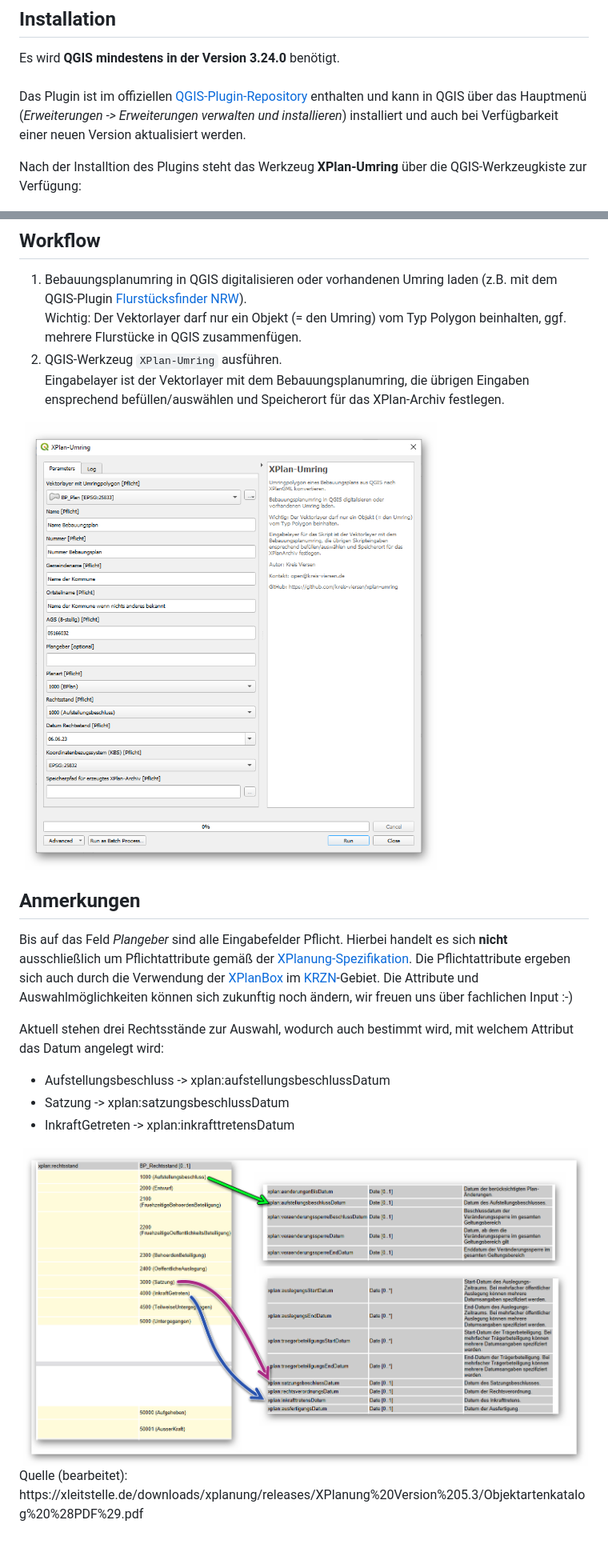
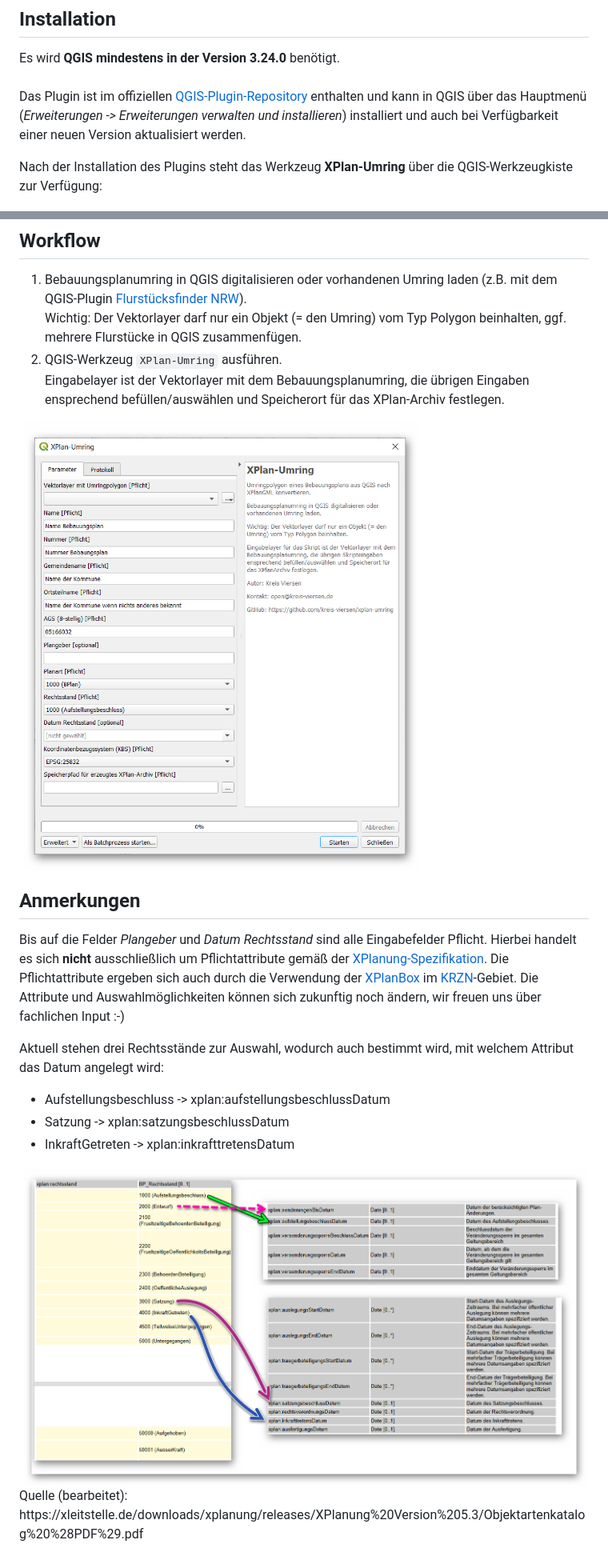
Before and after one commit to kreis-viersen/xplan-umring, a Markdown page: README.md, 2 parts joined by grey strips. Shown: that part at 80% size. GitHub-like rendering; pictures changed too: screenshots/eingabemaske.png, screenshots/rechtsstand-datum.png.

Commit message:
Add Rechtsstand 2000 (Entwurf)

```diff
--- a/README.md
+++ b/README.md
@@ -8,7 +8,7 @@ Bei Fragen, Anmerkungen, etc. erreichen Sie uns auch per E-Mail unter [open@krei
 Es wird **QGIS mindestens in der Version 3.24.0** benötigt.<br><br>
 Das Plugin ist im offiziellen [QGIS-Plugin-Repository] enthalten und kann in QGIS über das Hauptmenü (*Erweiterungen -> Erweiterungen verwalten und installieren*) installiert und auch bei Verfügbarkeit einer neuen Version aktualisiert werden.
 
-Nach der Installtion des Plugins steht das Werkzeug **XPlan-Umring** über die QGIS-Werkzeugkiste zur Verfügung:
+Nach der Installation des Plugins steht das Werkzeug **XPlan-Umring** über die QGIS-Werkzeugkiste zur Verfügung:
 
 <img src="./screenshots/werkzeugkiste.png"/>
 
@@ -21,7 +21,7 @@ Nach der Installtion des Plugins steht das Werkzeug **XPlan-Umring** über die Q
 
 ## Anmerkungen
 
-Bis auf das Feld _Plangeber_ sind alle Eingabefelder Pflicht. Hierbei handelt es sich **nicht** ausschließlich um Pflichtattribute gemäß der [XPlanung-Spezifikation]. Die Pflichtattribute ergeben sich auch durch die Verwendung der [XPlanBox] im [KRZN]-Gebiet. Die Attribute und Auswahlmöglichkeiten können sich zukunftig noch ändern, wir freuen uns über fachlichen Input :-)
+Bis auf die Felder _Plangeber_ und _Datum Rechtsstand_ sind alle Eingabefelder Pflicht. Hierbei handelt es sich **nicht** ausschließlich um Pflichtattribute gemäß der [XPlanung-Spezifikation]. Die Pflichtattribute ergeben sich auch durch die Verwendung der [XPlanBox] im [KRZN]-Gebiet. Die Attribute und Auswahlmöglichkeiten können sich zukunftig noch ändern, wir freuen uns über fachlichen Input :-)
 
 Aktuell stehen drei Rechtsstände zur Auswahl, wodurch auch bestimmt wird, mit welchem Attribut das Datum angelegt wird:
 - Aufstellungsbeschluss -> xplan:aufstellungsbeschlussDatum
```
Also changed, not shown: 2 other files.
